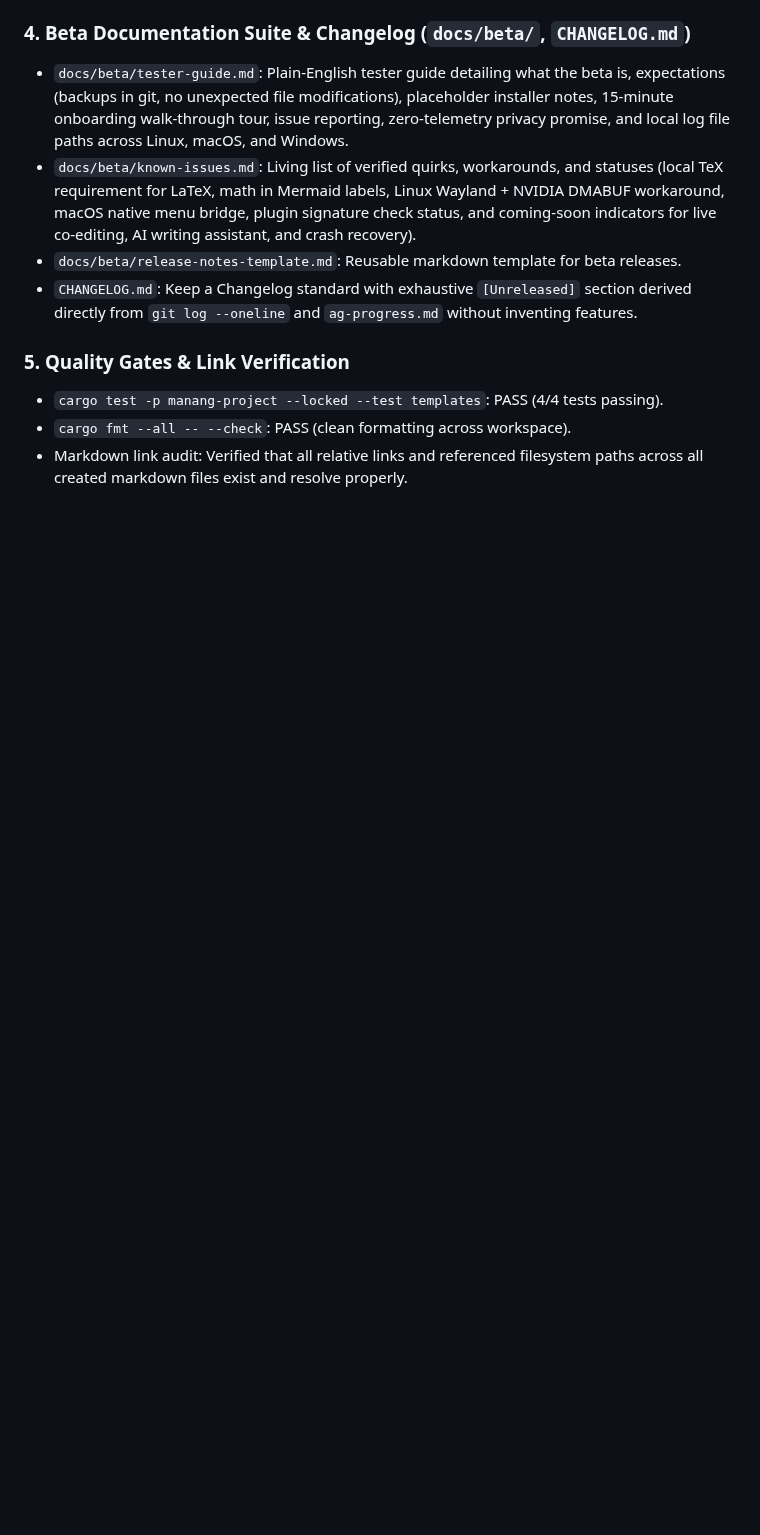
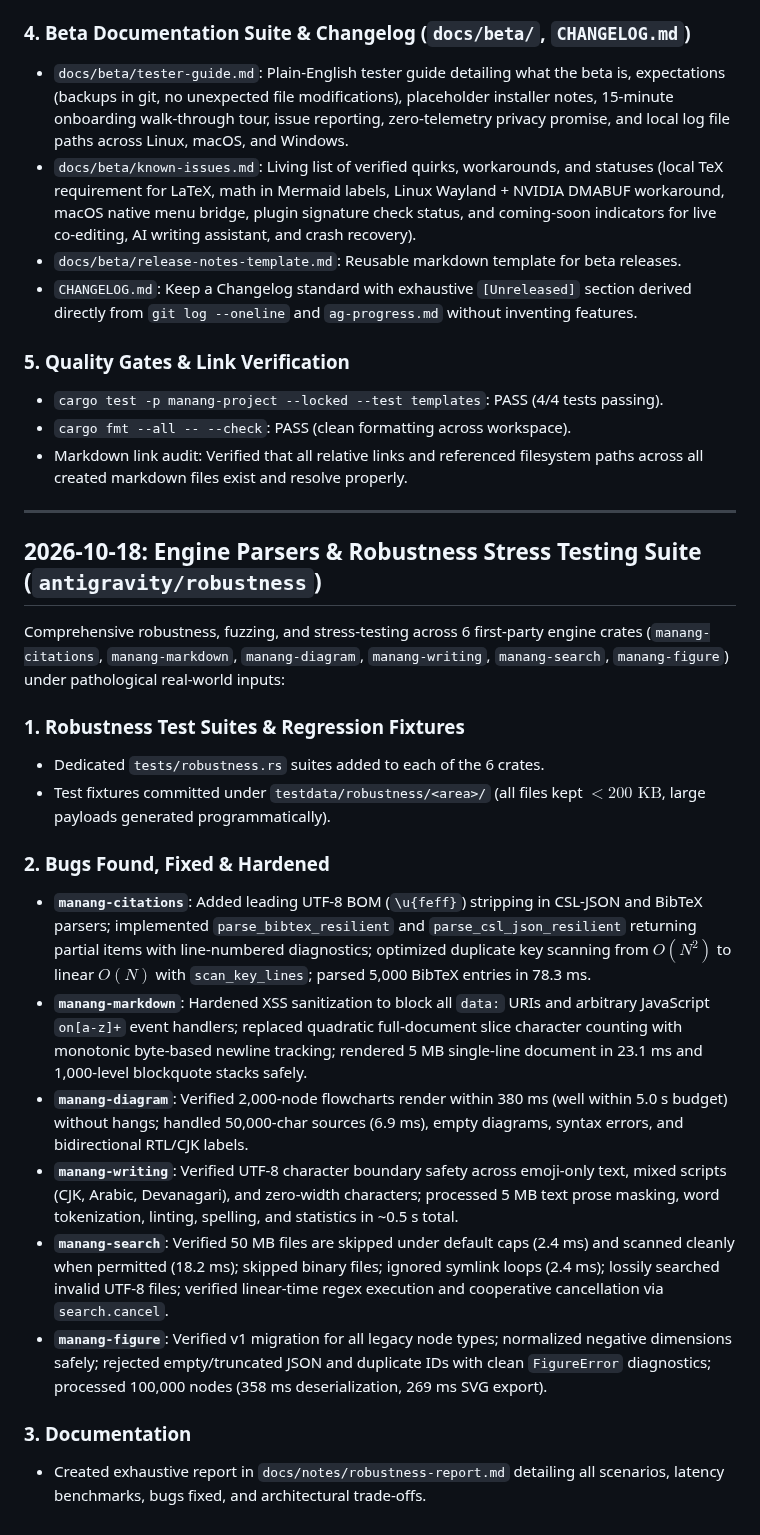
Before and after one commit to Fundaments-Work/Manang, a Markdown page: docs/notes/ag-progress.md, the part around the change. GitHub-like rendering; blank space fills up the shorter version.

Commit message:
docs: add comprehensive beta robustness report and progress update

```diff
--- a/docs/notes/ag-progress.md
+++ b/docs/notes/ag-progress.md
@@ -1081,3 +1081,24 @@ pub fn verify_entry(local: &Entry, client: &dyn HttpClient) -> VerificationResul
 - `cargo test -p manang-project --locked --test templates`: PASS (4/4 tests passing).
 - `cargo fmt --all -- --check`: PASS (clean formatting across workspace).
 - Markdown link audit: Verified that all relative links and referenced filesystem paths across all created markdown files exist and resolve properly.
+
+---
+
+## 2026-10-18: Engine Parsers & Robustness Stress Testing Suite (`antigravity/robustness`)
+
+Comprehensive robustness, fuzzing, and stress-testing across 6 first-party engine crates (`manang-citations`, `manang-markdown`, `manang-diagram`, `manang-writing`, `manang-search`, `manang-figure`) under pathological real-world inputs:
+
+### 1. Robustness Test Suites & Regression Fixtures
+- Dedicated `tests/robustness.rs` suites added to each of the 6 crates.
+- Test fixtures committed under `testdata/robustness/<area>/` (all files kept $< 200\text{ KB}$, large payloads generated programmatically).
+
+### 2. Bugs Found, Fixed & Hardened
+- **`manang-citations`**: Added leading UTF-8 BOM (`\u{feff}`) stripping in CSL-JSON and BibTeX parsers; implemented `parse_bibtex_resilient` and `parse_csl_json_resilient` returning partial items with line-numbered diagnostics; optimized duplicate key scanning from $O(N^2)$ to linear $O(N)$ with `scan_key_lines`; parsed 5,000 BibTeX entries in 78.3 ms.
+- **`manang-markdown`**: Hardened XSS sanitization to block all `data:` URIs and arbitrary JavaScript `on[a-z]+` event handlers; replaced quadratic full-document slice character counting with monotonic byte-based newline tracking; rendered 5 MB single-line document in 23.1 ms and 1,000-level blockquote stacks safely.
+- **`manang-diagram`**: Verified 2,000-node flowcharts render within 380 ms (well within 5.0 s budget) without hangs; handled 50,000-char sources (6.9 ms), empty diagrams, syntax errors, and bidirectional RTL/CJK labels.
+- **`manang-writing`**: Verified UTF-8 character boundary safety across emoji-only text, mixed scripts (CJK, Arabic, Devanagari), and zero-width characters; processed 5 MB text prose masking, word tokenization, linting, spelling, and statistics in ~0.5 s total.
+- **`manang-search`**: Verified 50 MB files are skipped under default caps (2.4 ms) and scanned cleanly when permitted (18.2 ms); skipped binary files; ignored symlink loops (2.4 ms); lossily searched invalid UTF-8 files; verified linear-time regex execution and cooperative cancellation via `search.cancel`.
+- **`manang-figure`**: Verified v1 migration for all legacy node types; normalized negative dimensions safely; rejected empty/truncated JSON and duplicate IDs with clean `FigureError` diagnostics; processed 100,000 nodes (358 ms deserialization, 269 ms SVG export).
+
+### 3. Documentation
+- Created exhaustive report in `docs/notes/robustness-report.md` detailing all scenarios, latency benchmarks, bugs fixed, and architectural trade-offs.
```
Also changed, not shown: docs/notes/robustness-report.md (added, +137 -0 lines).
